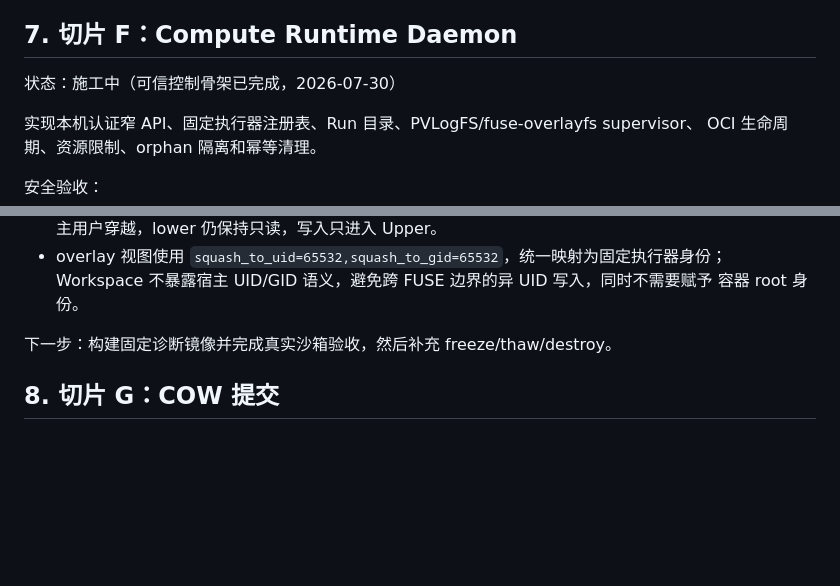
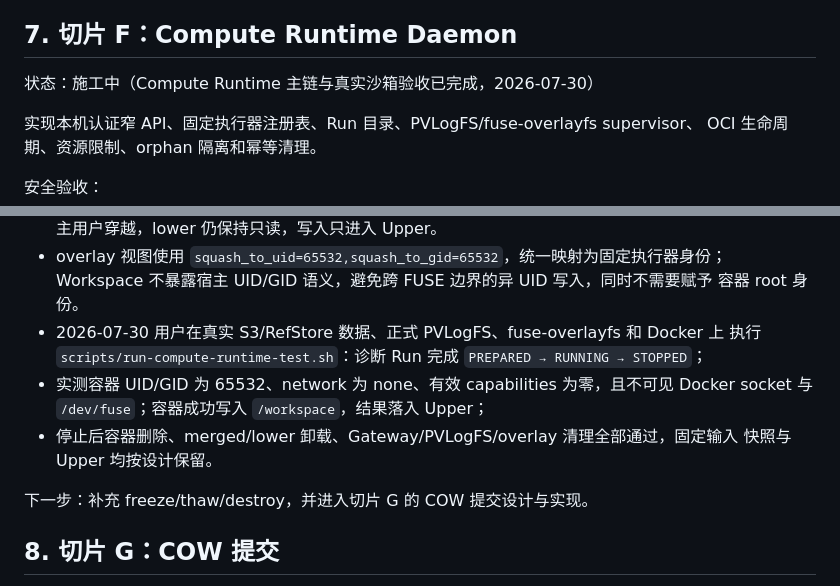
Before and after one commit to echo983/biunivers.-1, a Markdown page: docs/浏览器云端个人桌面 V0.13 Workspace Runtime 施工计划.md, 2 parts joined by grey strips. Drawn GitHub-style; blank space fills up the shorter version.

Commit message:
docs: record Compute Runtime sandbox acceptance

```diff
--- a/docs/浏览器云端个人桌面 V0.13 Workspace Runtime 施工计划.md
+++ b/docs/浏览器云端个人桌面 V0.13 Workspace Runtime 施工计划.md
@@ -176,7 +176,7 @@ Host/SQLite。
 
 ## 7. 切片 F：Compute Runtime Daemon
 
-状态：施工中（可信控制骨架已完成，2026-07-30）
+状态：施工中（Compute Runtime 主链与真实沙箱验收已完成，2026-07-30）
 
 实现本机认证窄 API、固定执行器注册表、Run 目录、PVLogFS/fuse-overlayfs supervisor、
 OCI 生命周期、资源限制、orphan 隔离和幂等清理。
@@ -239,8 +239,15 @@ OCI 生命周期、资源限制、orphan 隔离和幂等清理。
 - overlay 视图使用 `squash_to_uid=65532,squash_to_gid=65532`，统一映射为固定执行器身份；
   Workspace 不暴露宿主 UID/GID 语义，避免跨 FUSE 边界的异 UID 写入，同时不需要赋予
   容器 root 身份。
+- 2026-07-30 用户在真实 S3/RefStore 数据、正式 PVLogFS、fuse-overlayfs 和 Docker 上
+  执行 `scripts/run-compute-runtime-test.sh`：诊断 Run 完成
+  `PREPARED → RUNNING → STOPPED`；
+- 实测容器 UID/GID 为 65532、network 为 none、有效 capabilities 为零，且不可见 Docker
+  socket 与 `/dev/fuse`；容器成功写入 `/workspace`，结果落入 Upper；
+- 停止后容器删除、merged/lower 卸载、Gateway/PVLogFS/overlay 清理全部通过，固定输入
+  快照与 Upper 均按设计保留。
 
-下一步：构建固定诊断镜像并完成真实沙箱验收，然后补充 freeze/thaw/destroy。
+下一步：补充 freeze/thaw/destroy，并进入切片 G 的 COW 提交设计与实现。
 
 ## 8. 切片 G：COW 提交
 
```
